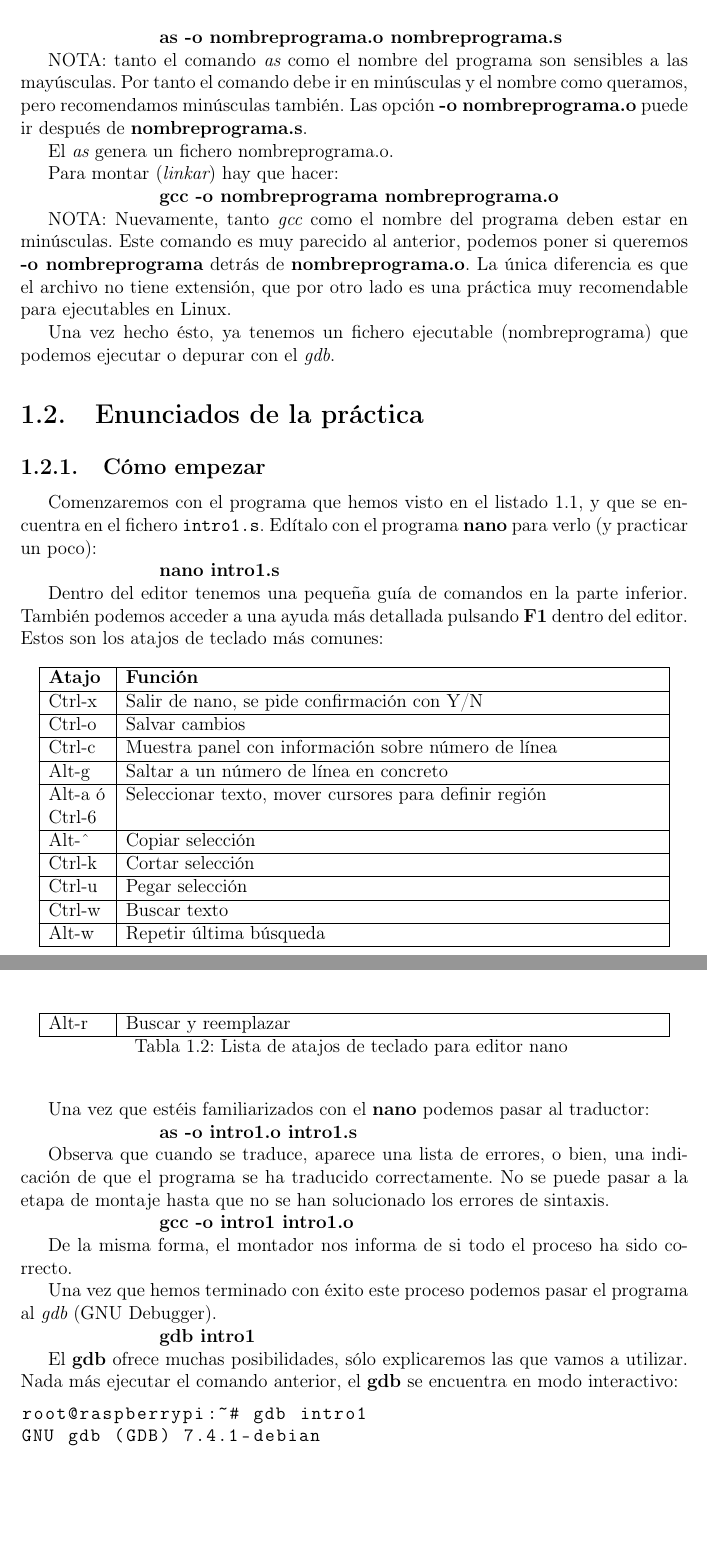
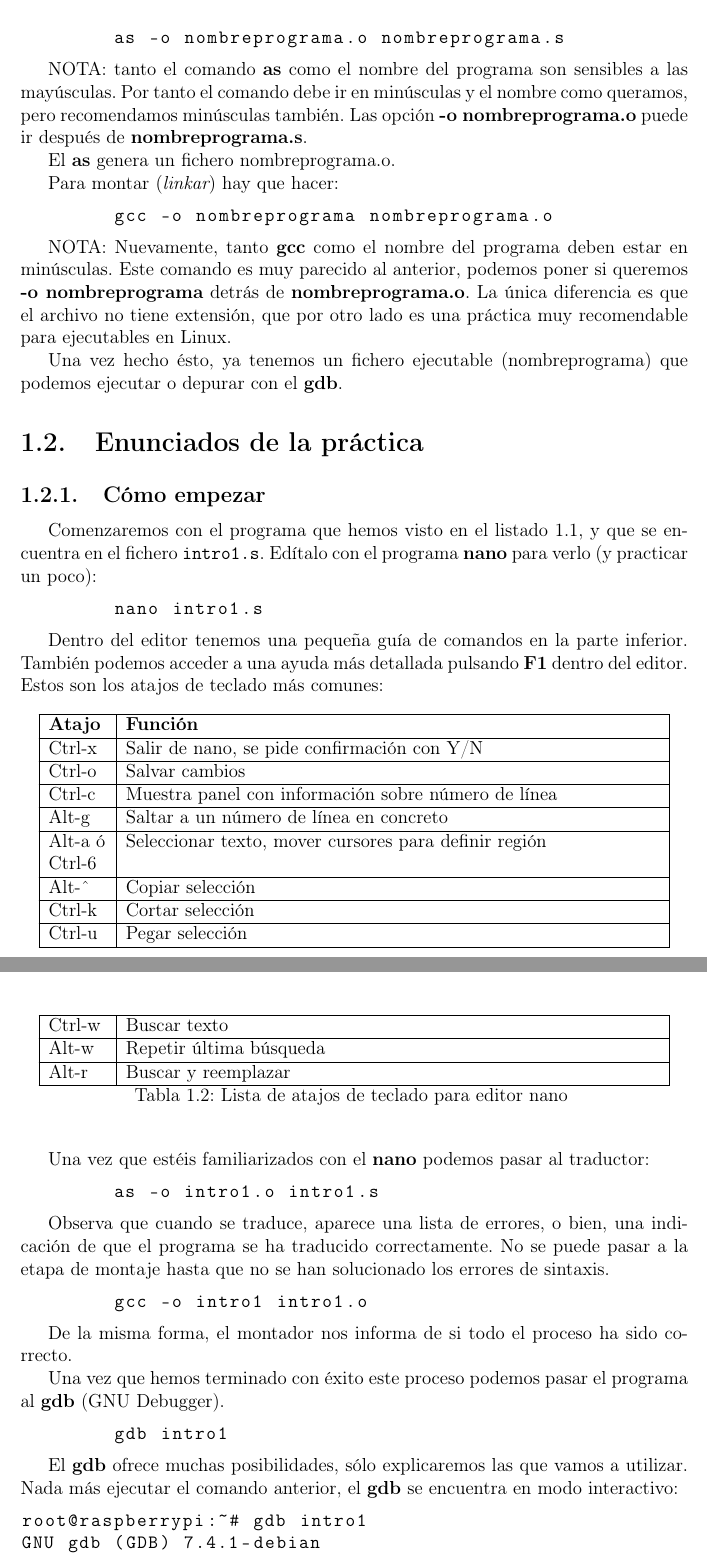
Before and after one commit to antoniovillena/PracticasArm, a LaTeX book (A0.Mi Proyecto fin de carrera.tex, which reads Capitulo01.tex): two parts of pages 40 and 41 of 56, joined at a grey line, cut at the place of the change, the shorter picture padded with empty space. Compiled offline with pdfLaTeX; a LaTeX package or settings file that is missing is left out.

Commit message:
Corrección de erratas

```diff
--- a/Capitulo01.tex
+++ b/Capitulo01.tex
@@ -602,27 +602,31 @@ comentadas aquí). Esta posibilidad será explotada en sesiones más avanzadas.
 La traducción o ensamblado de un módulo fuente ({\bf nombreprograma.s})
 se realiza con el programa Gnu Assembler, con el siguiente comando:
 
-\hspace{2.5cm}{\bf as -o nombreprograma.o nombreprograma.s}
-
-NOTA: tanto el comando {\it as} como el nombre del programa son sensibles
+\begin{lstlisting}
+        as -o nombreprograma.o nombreprograma.s
+\end{lstlisting}
+
+NOTA: tanto el comando {\bf as} como el nombre del programa son sensibles
 a las mayúsculas. Por tanto el comando debe ir en minúsculas y el nombre
 como queramos, pero recomendamos minúsculas también.
 Las opción {\bf -o nombreprograma.o} puede ir después de {\bf nombreprograma.s}.
 
-El {\it as} genera un fichero nombreprograma.o.
+El {\bf as} genera un fichero nombreprograma.o.
 
 Para montar ({\it linkar}) hay que hacer:
 
-\hspace{2.5cm}{\bf gcc -o nombreprograma nombreprograma.o}
-
-NOTA: Nuevamente, tanto {\it gcc} como el nombre del programa deben estar
+\begin{lstlisting}
+        gcc -o nombreprograma nombreprograma.o
+\end{lstlisting}
+
+NOTA: Nuevamente, tanto {\bf gcc} como el nombre del programa deben estar
 en minúsculas. Este comando es muy parecido al anterior, podemos poner si
 queremos {\bf -o nombreprograma} detrás de {\bf nombreprograma.o}. La única
 diferencia es que el archivo no tiene extensión, que por otro lado es una
 práctica muy recomendable para ejecutables en Linux.
 
 Una vez hecho ésto, ya tenemos un fichero ejecutable (nombreprograma) que
-podemos ejecutar o depurar con el {\it gdb}.
+podemos ejecutar o depurar con el {\bf gdb}.
 
 \section{Enunciados de la práctica}
 
@@ -632,7 +636,9 @@ Comenzaremos con el programa que hemos visto en el listado
 \ref{lst:codigoPract1}, y que se encuentra en el fichero {\tt intro1.s}.
 Edítalo con el programa {\bf nano} para verlo (y practicar un poco):
 
-\hspace{2.5cm}{\bf nano intro1.s}
+\begin{lstlisting}
+        nano intro1.s
+\end{lstlisting}
 
 Dentro del editor tenemos una pequeña guía de comandos en la parte
 inferior. También podemos acceder a una ayuda más detallada pulsando {\bf F1}
@@ -660,22 +666,28 @@ Alt-r  & Buscar y reemplazar \\ \hline
 Una vez que estéis familiarizados con el {\bf nano} podemos pasar al
 traductor:
 
-\hspace{2.5cm}{\bf as -o intro1.o intro1.s}
+\begin{lstlisting}
+        as -o intro1.o intro1.s
+\end{lstlisting}
 
 Observa que cuando se traduce, aparece una lista de errores, o bien, una
 indicación de que el programa se ha traducido correctamente.
 No se puede pasar a la etapa de montaje hasta que no se han solucionado
 los errores de sintaxis.
 
-\hspace{2.5cm}{\bf gcc -o intro1 intro1.o}
+\begin{lstlisting}
+        gcc -o intro1 intro1.o
+\end{lstlisting}
 
 De la misma forma, el montador nos informa de si todo el proceso ha sido
 correcto.
 
 Una vez que hemos terminado con éxito este proceso podemos pasar el programa al
-{\it gdb} (GNU Debugger).
-
-\hspace{2.5cm}{\bf gdb intro1}
+{\bf gdb} (GNU Debugger).
+
+\begin{lstlisting}
+        gdb intro1
+\end{lstlisting}
 
 El {\bf gdb} ofrece muchas posibilidades, sólo explicaremos las que vamos
 a utilizar. Nada más ejecutar el comando anterior, el {\bf gdb} se encuentra
```
Also changed, not shown: Capitulo01.tex (38 more changed lines), 1 other file.
